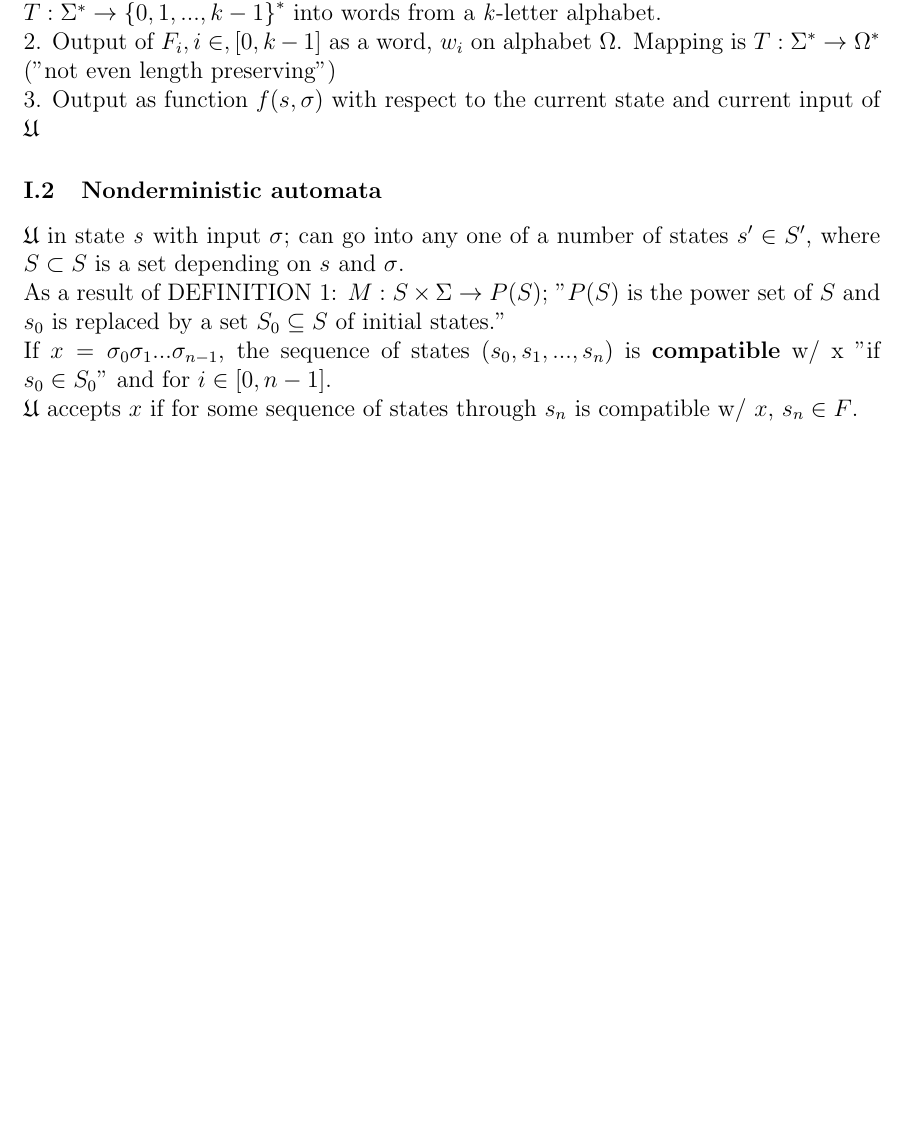
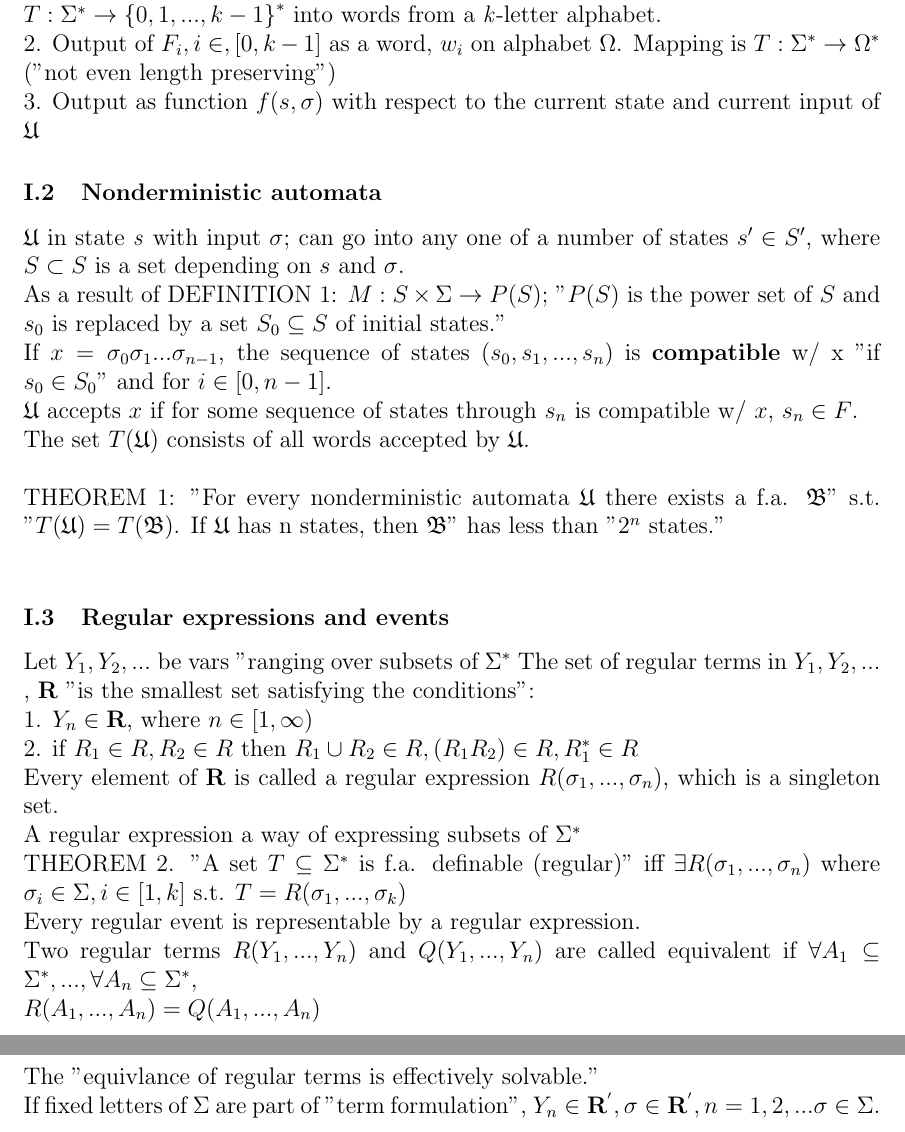
Before and after one commit to sschoeller/Thesis, a LaTeX document (CompTheoryNotes/AMS-Proc_App_Math/19/AMS-Proc_App_Math_Vol19.tex, which reads CompTheoryNotes/AMS-Proc_App_Math/19/19-153.tex): part of page 4 of 4 before the commit and two parts of pages 4 and 5 of 5 after it, the two joined at a grey line, cut so that both start at the same text, the shorter picture padded with empty space. Compiled offline with pdfLaTeX.

Commit message:
Additional notes; package changes
Notes added to 19-153.tex; Used amsmath package for fraktur fonts in AMS-Proc_App_Math_Vol19.tex

```diff
--- a/CompTheoryNotes/AMS-Proc_App_Math/19/19-153.tex
+++ b/CompTheoryNotes/AMS-Proc_App_Math/19/19-153.tex
@@ -51,4 +51,24 @@ into words from a \textit{k}-letter alphabet.\\
 $\mathfrak{U}$ in state \textit{s} with input $\sigma$; can go into any one of a number of states $s' \in S'$, where $S \subset S$ is a set depending on $s$ and $\sigma$.\\
 As a result of DEFINITION 1: $M: S \times \Sigma \to P(S)$; "$P(S)$ is the power set of $S$ and $s_0$ is replaced by a set $S_0 \subseteq S$ of initial states."\\
 If $x=\sigma_0 \sigma_1 ... \sigma_{n-1}$, the sequence of states ($s_0, s_1, ..., s_n$) is \textbf{compatible} w/ x "if $s_0 \in S_0$" and for $i \in [0, n-1]$.\\
-$\mathfrak{U}$ accepts $x$ if for some sequence of states through $s_n$ is compatible w/ $x$, $s_n \in F$.
+$\mathfrak{U}$ accepts $x$ if for some sequence of states through $s_n$ is compatible w/ $x$, $s_n \in F$.\\
+The set $T(\mathfrak{U})$ consists of all words accepted by $\mathfrak{U}$.\\
+\\
+THEOREM 1: "For every nonderministic automata $\mathfrak{U}$ there exists a f.a. $\mathfrak{B}$" s.t. "$T(\mathfrak{U}) = T(\mathfrak{B})$.
+If $\mathfrak{U}$ has n states, then $\mathfrak{B}$" has less than "$2^n$ states."\\ % correction to wording made here
+
+
+\subsubsection{Regular expressions and events}
+Let $Y_1, Y_2, ...$ be vars "ranging over subsets of $\Sigma^{*}$  The set of regular terms in $Y_1, Y_2, ...$ , $\mathbf{R}$ "is the smallest set satisfying the conditions":\\
+1. $Y_n \in \mathbf{R}$, where $n \in [1, \infty)$\\
+2. if $R_1 \in R, R_2 \in R$ then $R_1 \cup R_2 \in R, (R_1 R_2) \in R, R_{1}^{*} \in R$\\
+Every element of $\textbf{R}$ is called a regular expression $R(\sigma_1, ..., \sigma_n)$, which is a singleton set.\\
+A regular expression a way of expressing subsets of $\Sigma^*$\\
+THEOREM 2.
+"A set $T \subseteq \Sigma^*$ is f.a. definable (regular)" iff $\exists R(\sigma_1, ..., \sigma_n)$ where $\sigma_i \in \Sigma, i \in [1,k]$ s.t. $T = R(\sigma_1, ..., \sigma_k)$\\
+Every regular event is representable by a regular expression.\\
+Two regular terms $R(Y_1, ..., Y_n)$ and $Q(Y_1, ..., Y_n)$ are called equivalent if $\forall A_1 \subseteq \Sigma^*, ...,  \forall A_n \subseteq \Sigma^*$,\\
+$R(A_1, ..., A_n) = Q(A_1, ..., A_n)$\\
+\\
+The "equivlance of regular terms is effectively solvable."\\
+If fixed letters of $\Sigma$ are part of "term formulation", $Y_n \in \mathbf{R^{'}}, \sigma \in \mathbf{R^{'}}, n = 1,2, ... \sigma \in \Sigma$.
--- a/CompTheoryNotes/AMS-Proc_App_Math/19/AMS-Proc_App_Math_Vol19.tex
+++ b/CompTheoryNotes/AMS-Proc_App_Math/19/AMS-Proc_App_Math_Vol19.tex
@@ -7,8 +7,7 @@
 \documentclass[12pt]{article}
 \usepackage{geometry}
 
-\usepackage{amssymb}
-\usepackage{yfonts} % fraktur
+\usepackage{amsmath, amssymb} %  amsmath includes fraktur fonts
 
 \date{} % delete this line to display the current date
 
```
